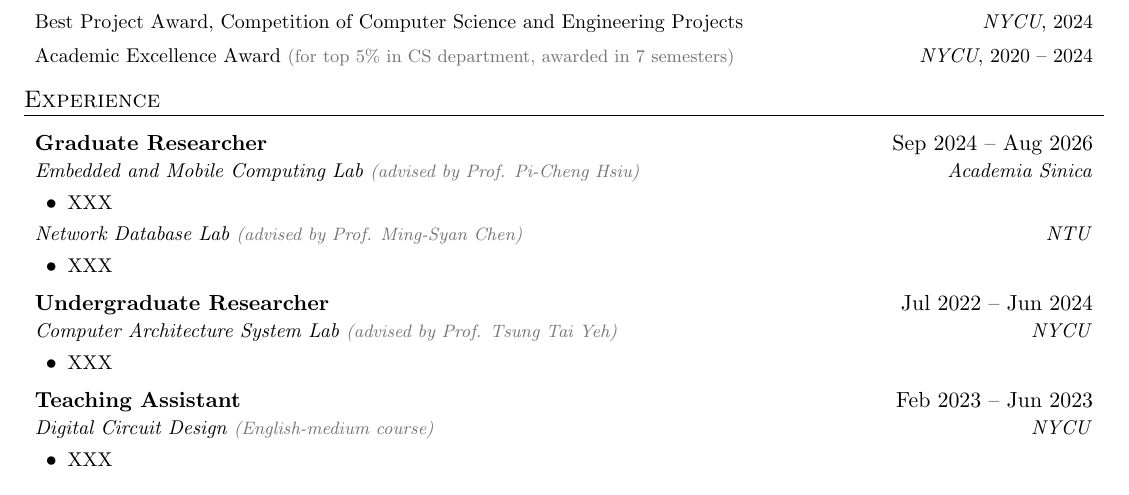
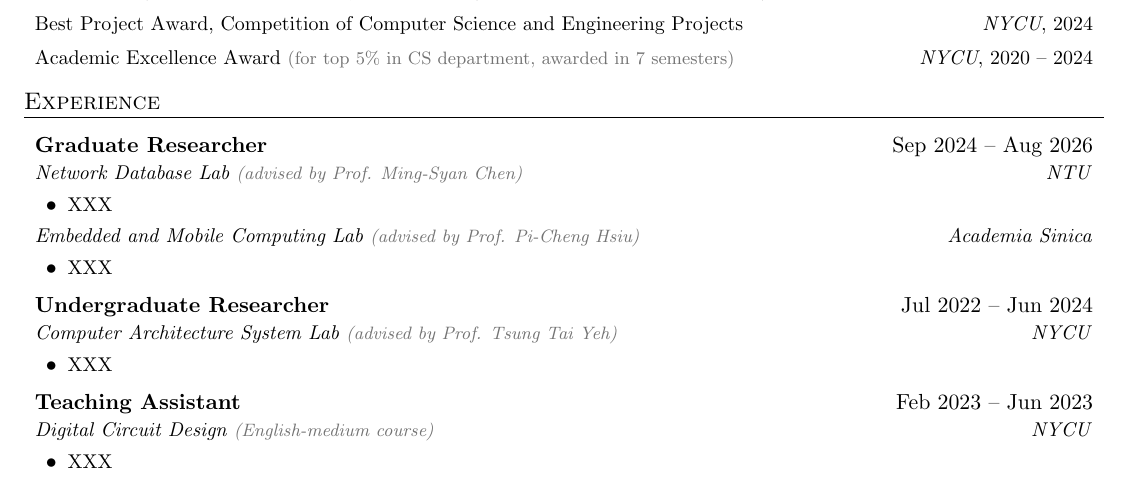
Before and after one commit to lashhw/cv, a LaTeX document (yen-chieh-huang.tex): part of the page, cut so that both start at the same text. Compiled offline with pdfLaTeX.

Commit message:
swap ntu and as

```diff
--- a/yen-chieh-huang.tex
+++ b/yen-chieh-huang.tex
@@ -150,12 +150,12 @@
 
     \resumeSubheading
       {Graduate Researcher}{Sep 2024 -- Aug 2026}
-      {Embedded and Mobile Computing Lab \subnote{advised by Prof. Pi-Cheng Hsiu}}{Academia Sinica}
+      {Network Database Lab \subnote{advised by Prof. Ming-Syan Chen}}{NTU}
       \resumeItemListStart
         \resumeItemPlain{XXX}
       \resumeItemListEnd
       \resumeSubSubheading
-        {Network Database Lab \subnote{advised by Prof. Ming-Syan Chen}}{NTU}
+        {Embedded and Mobile Computing Lab \subnote{advised by Prof. Pi-Cheng Hsiu}}{Academia Sinica}
       \resumeItemListStart
         \resumeItemPlain{XXX}
       \resumeItemListEnd
```
